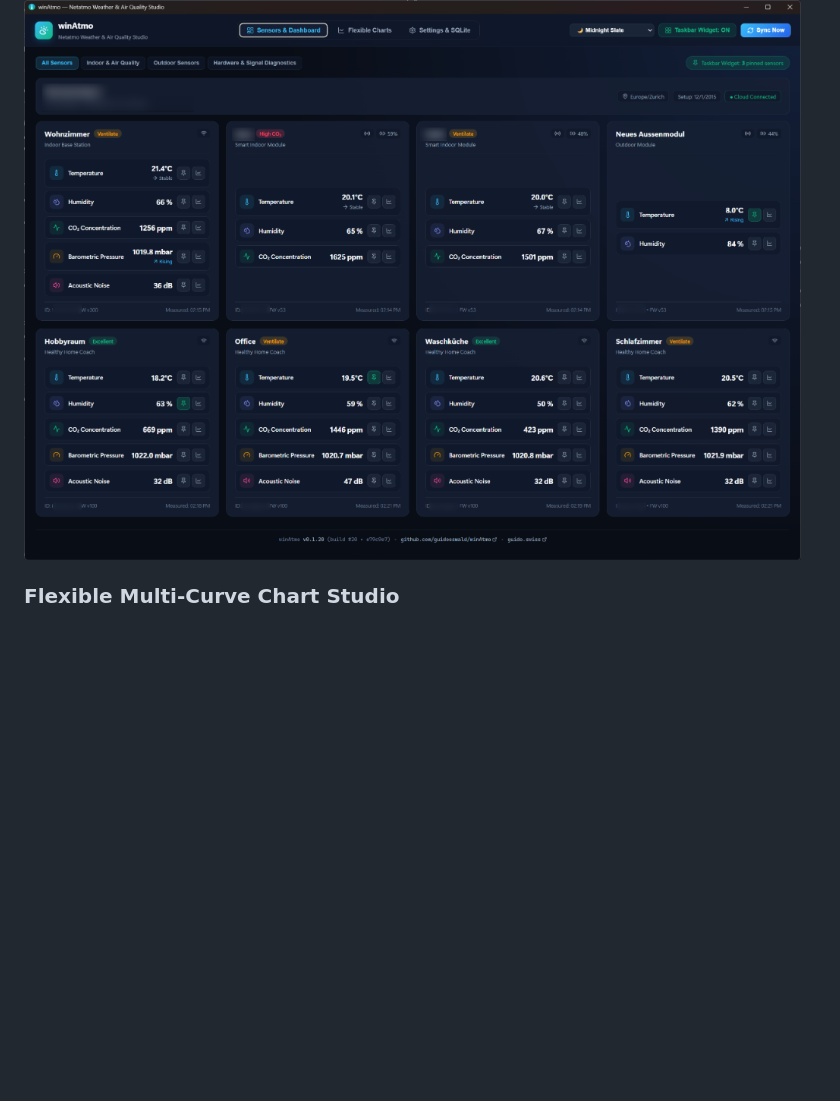
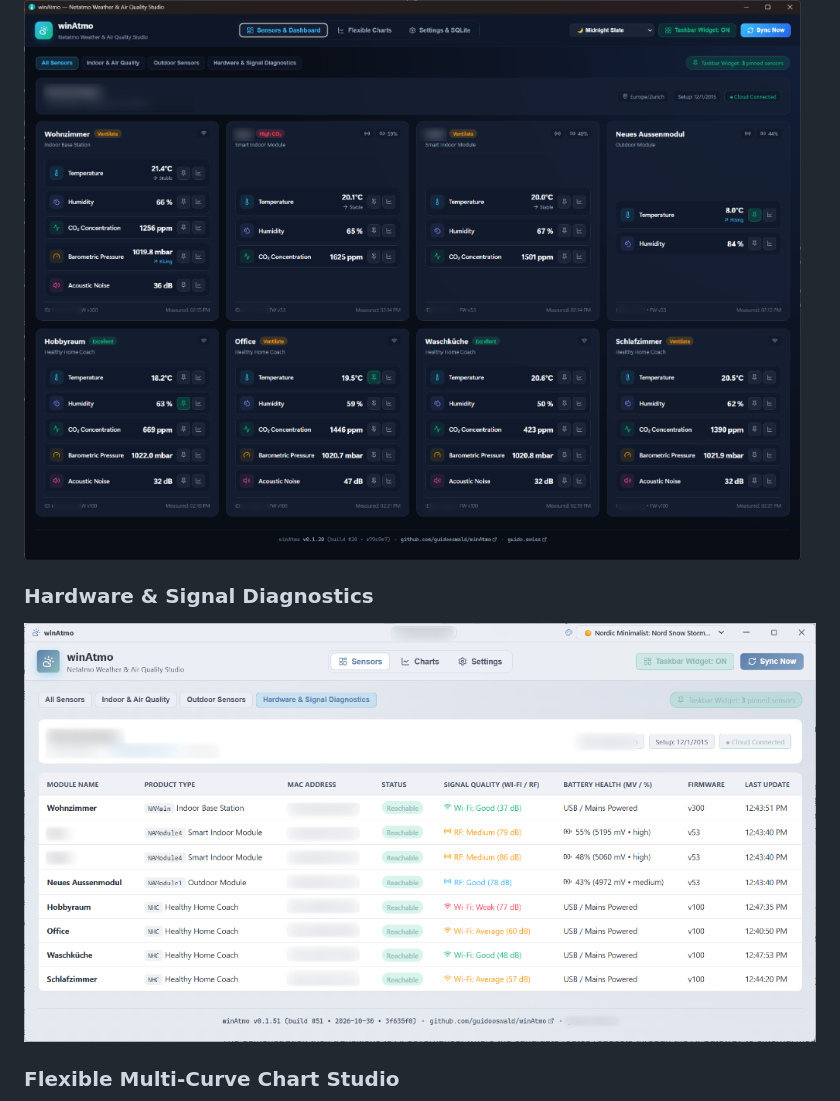
Before and after one commit to guidooswald/winAtmo, a Markdown page: README.md, the part around the change. GitHub-like rendering; pictures changed too: docs/screenshots/diagnostics.png (added); blank space fills up the shorter version.

Commit message:
docs: add Hardware & Signal Diagnostics screenshot to README with redacted personal info

```diff
--- a/README.md
+++ b/README.md
@@ -12,6 +12,9 @@ Native Windows desktop application for **Netatmo Personal Weather Stations** (`N
 
 ### Live Sensors & Air Quality Dashboard
 ![Sensors & Dashboard](docs/screenshots/dashboard.png)
+
+### Hardware & Signal Diagnostics
+![Hardware & Signal Diagnostics](docs/screenshots/diagnostics.png)
 
 ### Flexible Multi-Curve Chart Studio
 ![Flexible Charts](docs/screenshots/charts.png)
```
